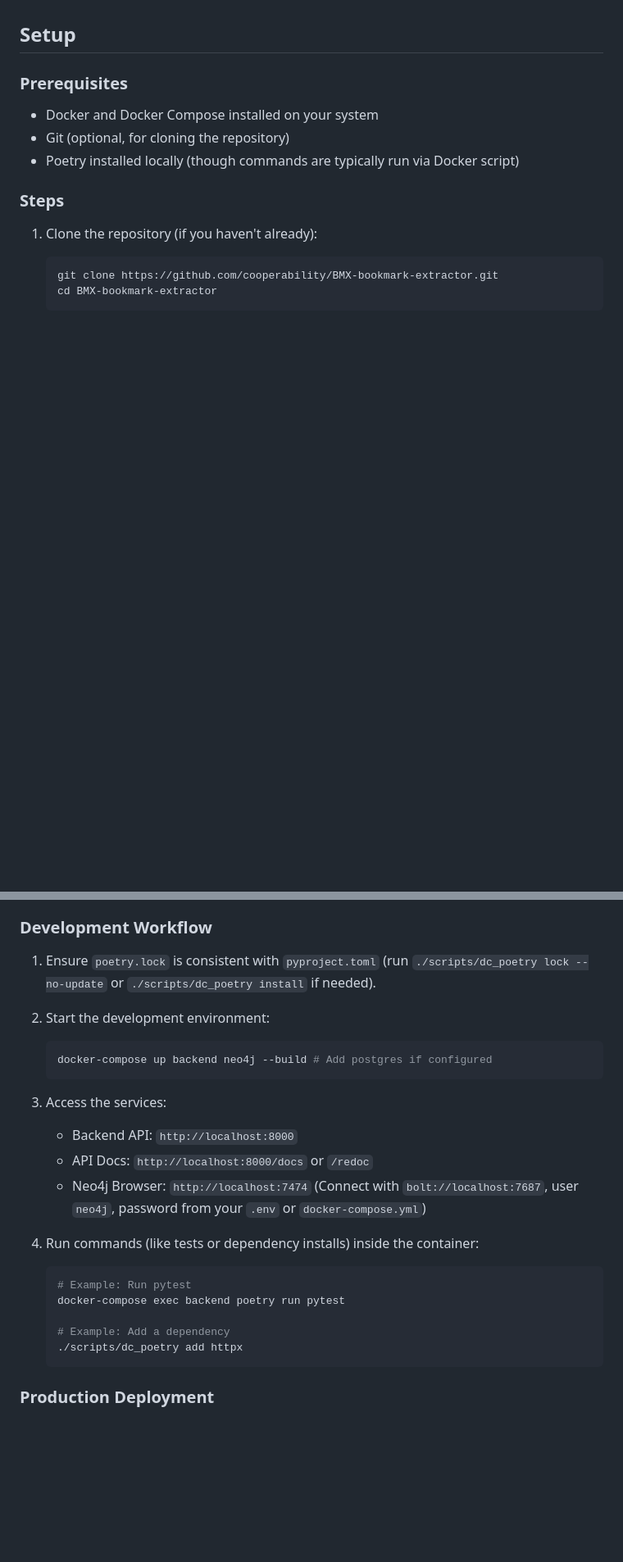
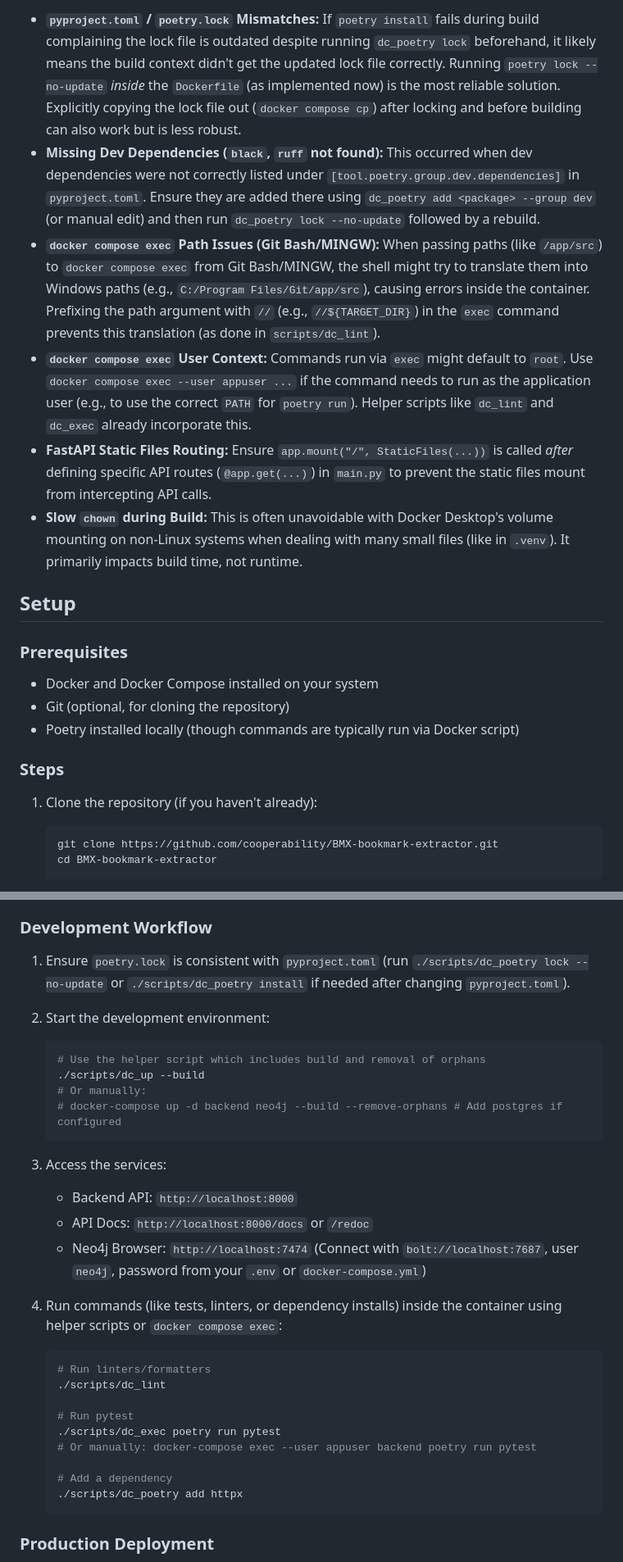
Before and after one commit to cooperability/BMX-bookmark-extractor, a Markdown page: README.md, 2 parts joined by grey strips. Shown at 82% size. GitHub-like rendering; blank space fills up the shorter version.

````diff
--- a/README.md
+++ b/README.md
@@ -34,3 +50,9 @@ This refocus allows for a clearer path towards building the core value propositi
+*   **`pyproject.toml` / `poetry.lock` Mismatches:** If `poetry install` fails during build complaining the lock file is outdated despite running `dc_poetry lock` beforehand, it likely means the build context didn't get the updated lock file correctly. Running `poetry lock --no-update` *inside* the `Dockerfile` (as implemented now) is the most reliable solution. Explicitly copying the lock file out (`docker compose cp`) after locking and before building can also work but is less robust.
+*   **Missing Dev Dependencies (`black`, `ruff` not found):** This occurred when dev dependencies were not correctly listed under `[tool.poetry.group.dev.dependencies]` in `pyproject.toml`. Ensure they are added there using `dc_poetry add <package> --group dev` (or manual edit) and then run `dc_poetry lock --no-update` followed by a rebuild.
+*   **`docker compose exec` Path Issues (Git Bash/MINGW):** When passing paths (like `/app/src`) to `docker compose exec` from Git Bash/MINGW, the shell might try to translate them into Windows paths (e.g., `C:/Program Files/Git/app/src`), causing errors inside the container. Prefixing the path argument with `//` (e.g., `//${TARGET_DIR}`) in the `exec` command prevents this translation (as done in `scripts/dc_lint`).
+*   **`docker compose exec` User Context:** Commands run via `exec` might default to `root`. Use `docker compose exec --user appuser ...` if the command needs to run as the application user (e.g., to use the correct `PATH` for `poetry run`). Helper scripts like `dc_lint` and `dc_exec` already incorporate this.
+*   **FastAPI Static Files Routing:** Ensure `app.mount("/", StaticFiles(...))` is called *after* defining specific API routes (`@app.get(...)`) in `main.py` to prevent the static files mount from intercepting API calls.
+*   **Slow `chown` during Build:** This is often unavoidable with Docker Desktop's volume mounting on non-Linux systems when dealing with many small files (like in `.venv`). It primarily impacts build time, not runtime.
 
 ## Setup
 
@@ -173,10 +195,13 @@ BMX (BookMark eXtractor) aims to synthesize complex, multi-disciplinary informat
 *   Git (for version control)
 
 ### Development Workflow
-1.  Ensure `poetry.lock` is consistent with `pyproject.toml` (run `./scripts/dc_poetry lock --no-update` or `./scripts/dc_poetry install` if needed).
+1.  Ensure `poetry.lock` is consistent with `pyproject.toml` (run `./scripts/dc_poetry lock --no-update` or `./scripts/dc_poetry install` if needed after changing `pyproject.toml`).
 2.  Start the development environment:
     ```bash
-    docker-compose up backend neo4j --build # Add postgres if configured
+    # Use the helper script which includes build and removal of orphans
+    ./scripts/dc_up --build
+    # Or manually:
+    # docker-compose up -d backend neo4j --build --remove-orphans # Add postgres if configured
     ```
 
 3.  Access the services:
@@ -184,12 +209,16 @@ BMX (BookMark eXtractor) aims to synthesize complex, multi-disciplinary informat
     *   API Docs: `http://localhost:8000/docs` or `/redoc`
     *   Neo4j Browser: `http://localhost:7474` (Connect with `bolt://localhost:7687`, user `neo4j`, password from your `.env` or `docker-compose.yml`)
 
-4.  Run commands (like tests or dependency installs) inside the container:
+4.  Run commands (like tests, linters, or dependency installs) inside the container using helper scripts or `docker compose exec`:
     ```bash
-    # Example: Run pytest
-    docker-compose exec backend poetry run pytest
+    # Run linters/formatters
+    ./scripts/dc_lint
 
-    # Example: Add a dependency
+    # Run pytest
+    ./scripts/dc_exec poetry run pytest
+    # Or manually: docker-compose exec --user appuser backend poetry run pytest
+
+    # Add a dependency
     ./scripts/dc_poetry add httpx
     ```
 
````
Also changed, not shown: other parts of README.md (+30 -14 lines).
